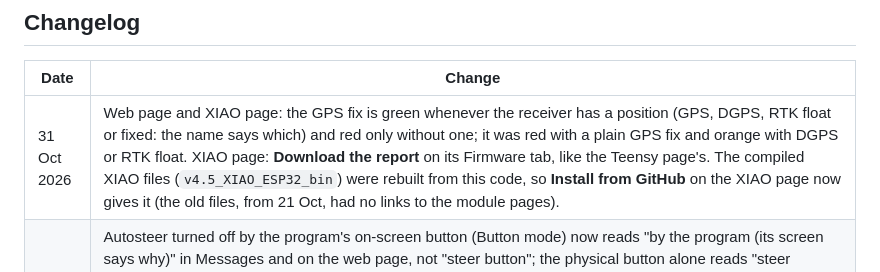
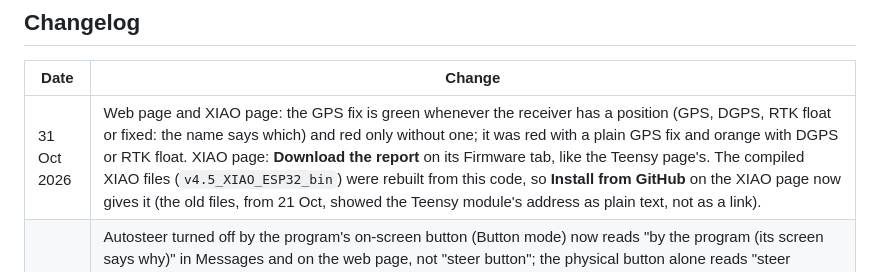
Before and after one commit to renatorgr/Boards, a Markdown page: Firmware/v4.5_AiO_WEB/README.md, the part around the change. GitHub-like rendering.

Commit message:
XIAO bins README: the page links to the Teensy module only
Co-Authored-By: Claude Opus 5.5 <noreply@anthropic.com>
Claude-Session: https://claude.ai/code/session_014q5ALSaxyGLFrEZnZLKkJd

```diff
--- a/Firmware/v4.5_AiO_WEB/README.md
+++ b/Firmware/v4.5_AiO_WEB/README.md
@@ -27,7 +27,7 @@ The board accepts: **GPS** UM982 (dual antenna), u-blox F9P / X20P (single anten
 
 | Date | Change |
 |---|---|
-| 31 Oct 2026 | Web page and XIAO page: the GPS fix is green whenever the receiver has a position (GPS, DGPS, RTK float or fixed: the name says which) and red only without one; it was red with a plain GPS fix and orange with DGPS or RTK float. XIAO page: **Download the report** on its Firmware tab, like the Teensy page's. The compiled XIAO files (`v4.5_XIAO_ESP32_bin`) were rebuilt from this code, so **Install from GitHub** on the XIAO page now gives it (the old files, from 21 Oct, had no links to the module pages). |
+| 31 Oct 2026 | Web page and XIAO page: the GPS fix is green whenever the receiver has a position (GPS, DGPS, RTK float or fixed: the name says which) and red only without one; it was red with a plain GPS fix and orange with DGPS or RTK float. XIAO page: **Download the report** on its Firmware tab, like the Teensy page's. The compiled XIAO files (`v4.5_XIAO_ESP32_bin`) were rebuilt from this code, so **Install from GitHub** on the XIAO page now gives it (the old files, from 21 Oct, showed the Teensy module's address as plain text, not as a link). |
 | 27 Oct 2026 | Autosteer turned off by the program's on-screen button (Button mode) now reads "by the program (its screen says why)" in Messages and on the web page, not "steer button"; the physical button alone reads "steer button". WAS check: with the program's A/D converter on Differential, a reading below −0.5 V (nothing wired to AmpSeal pin 3, as with a 3-wire sensor) is a fault, and the message, the Status page and the program's screen say to choose Single. Machine tab: every section up to 64 (the seed drill's 19): what the program asks for above 16 comes from its PGN 229, what the modules have open from their PGN 237 (the AgOpenGPS AiO v26 layout, which any module can send; before the hello reply, where the AiO v26 leaves its sections at 0). Several machine modules (each its own IP) are shown together. |
 | 26 Oct 2026 | Web page: the buttons the module refuses while autosteer is on or the tractor is moving (receiver settings, TM171 calibration and setup, firmware install) are greyed out then, with a line at the top of the tab saying why. Machine tab: the Machine module card fits a phone screen (the Hello replies row wraps; the note about the official module's missing checksum sits under the list), keeps all its section squares when every section is off, and shows sections 9-16 of the sprayer PGN 160. GPS2 port automatic: the Teensy finds a XIAO (its hello) or a second F9P (its UBX or NMEA data, or a search for its baud rate at start-up) by itself, at every start; the setting is now automatic or off. |
 | 25 Oct 2026 | Machine tab: the official AgOpenGPS Machine_UDP_v5 is recognised too (its hello reply has no checksum, its PGN 237 carries the program's source byte); the sections come from the module's hello reply, up to 16; the Sprayer card only once PGN 160 arrives. LEDs: the in-between (orange) state is shown as red and green in turn, because orange looks like red through a diffused panel window. |
```
Also changed, not shown: 1 other file.
